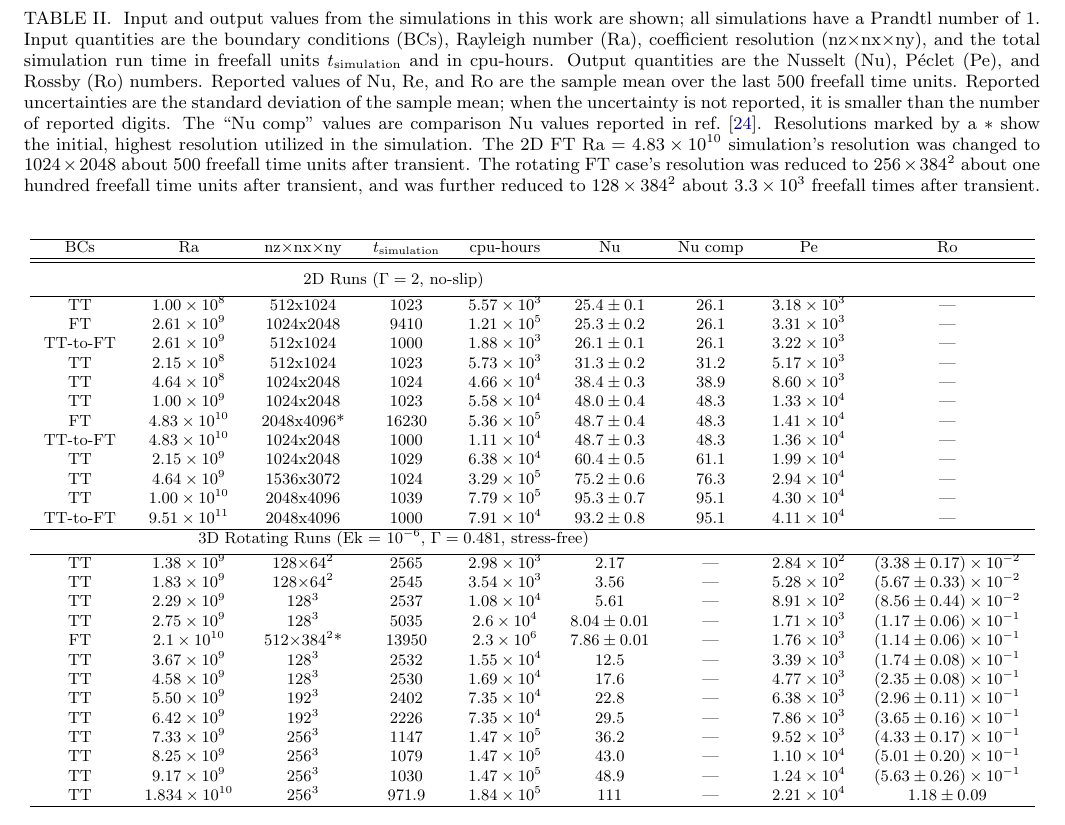
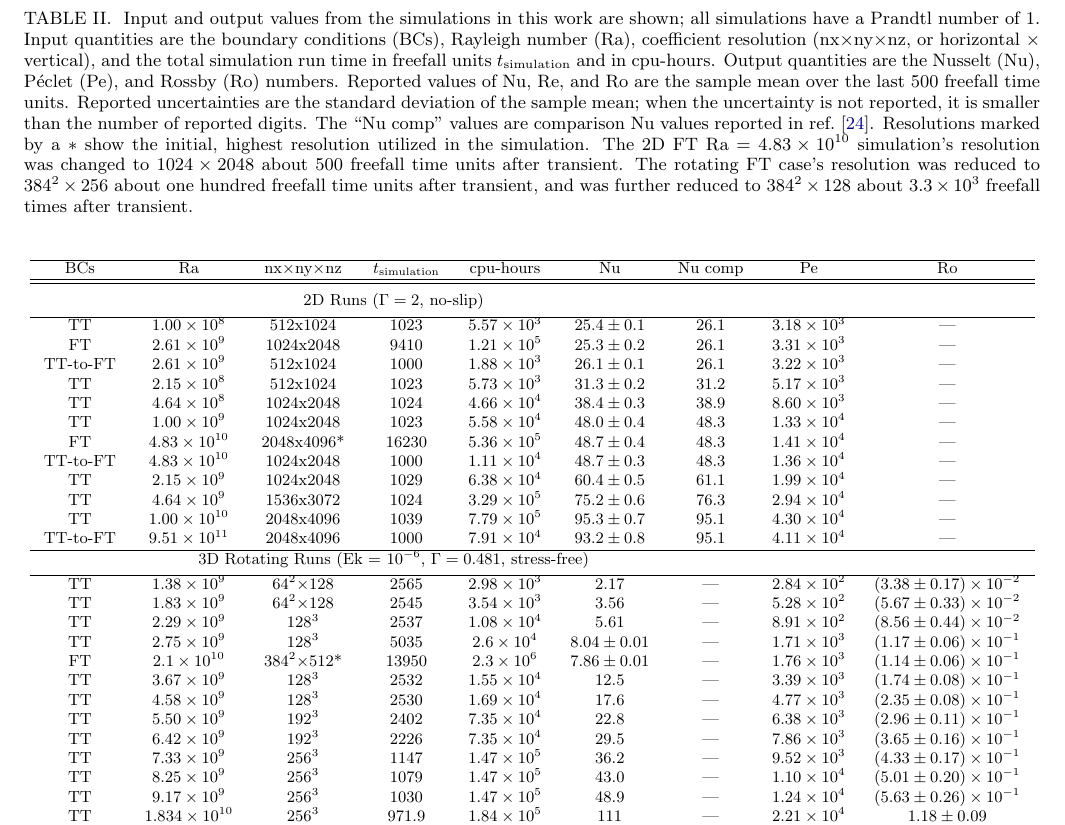
Before and after one commit to evanhanders/mixedft_evolution_paper, a LaTeX paper (tex/mixedft_evolution_ms.tex): part of page 15 of 15, cut so that both start at the same text. Compiled offline with pdfLaTeX.

Commit message:
fixes some typos iregarding the coefficient resolution of simulations in the table

```diff
--- a/tex/mixedft_evolution_ms.tex
+++ b/tex/mixedft_evolution_ms.tex
@@ -609,14 +609,14 @@ The code used to run these simulations can be found online in the repository of
 \begin{table}[ht]
 \caption{
 	Input and output values from the simulations in this work are shown; all simulations have a Prandtl number of 1.
-	Input quantities are the boundary conditions (BCs), Rayleigh number (Ra), coefficient resolution (nz$\times$nx$\times$ny), and the total simulation run time in freefall units $t_{\text{simulation}}$ and in cpu-hours.
+	Input quantities are the boundary conditions (BCs), Rayleigh number (Ra), coefficient resolution (nx$\times$ny$\times$nz, or horizontal $\times$ vertical), and the total simulation run time in freefall units $t_{\text{simulation}}$ and in cpu-hours.
 	Output quantities are the Nusselt (Nu), P\'{e}clet (Pe), and Rossby (Ro) numbers.
 	Reported values of Nu, Re, and Ro are the sample mean over the last 500 freefall time units.
 	Reported uncertainties are the standard deviation of the sample mean; when the uncertainty is not reported, it is smaller than the number of reported digits.
 	The ``Nu comp'' values are comparison Nu values reported in ref.~\cite{zhu&all2018}.
 	Resolutions marked by a $*$ show the initial, highest resolution utilized in the simulation.
 	The 2D FT Ra = $4.83 \times 10^{10}$ simulation's resolution was changed to $1024\times2048$ about 500 freefall time units after transient.
-	The rotating FT case's resolution was reduced to $256\times384^2$ about one hundred freefall time units after transient, and was further reduced to $128\times384^2$ about $3.3\times 10^3$ freefall times after transient.
+	The rotating FT case's resolution was reduced to $384^2\times256$ about one hundred freefall time units after transient, and was further reduced to $384^2\times128$ about $3.3\times 10^3$ freefall times after transient.
 }
 \setlength{\tabcolsep}{8pt}
 \label{table:simulations}
@@ -643,11 +643,11 @@ TT-to-FT	&	$9.51 \times 10^{11}$	&	2048x4096	&	1000		&	$7.91 \times 10^4$	& 	$93
 \hline
 \multicolumn{7}{c}{\vspace{0.1cm}3D Rotating Runs (Ek = $10^{-6}$, $\Gamma = 0.481$, stress-free)} \\
 \hline
-TT	&	$1.38 \times 10^9$		&	128$\times$64$^2$	&	2565		&	$2.98 \times 10^3$	&	$2.17$			&	---		&	$2.84 \times 10^2$  & $(3.38 \pm 0.17) \times 10^{-2}$ \\
-TT	&	$1.83 \times 10^9$		&	128$\times$64$^2$	&	2545		&	$3.54 \times 10^3$	&	$3.56$			&	---		&	$5.28 \times 10^2$  & $(5.67 \pm 0.33) \times 10^{-2}$ \\
+TT	&	$1.38 \times 10^9$		&	64$^2\times$128 	&	2565		&	$2.98 \times 10^3$	&	$2.17$			&	---		&	$2.84 \times 10^2$  & $(3.38 \pm 0.17) \times 10^{-2}$ \\
+TT	&	$1.83 \times 10^9$		&	64$^2\times$128 	&	2545		&	$3.54 \times 10^3$	&	$3.56$			&	---		&	$5.28 \times 10^2$  & $(5.67 \pm 0.33) \times 10^{-2}$ \\
 TT	&	$2.29 \times 10^9$		&	128$^3$				&	2537		&	$1.08 \times 10^4$	&	$5.61$			&	---		&	$8.91 \times 10^2$  & $(8.56 \pm 0.44) \times 10^{-2}$ \\
 TT	&	$2.75 \times 10^9$		&	128$^3$				&	5035		&	$2.6 \times 10^4$	&	$8.04 \pm 0.01$	&	---		&	$1.71 \times 10^3$  & $(1.17 \pm 0.06) \times 10^{-1}$ \\
-FT	&	$2.1 \times 10^{10}$	&	512$\times$384$^2$*	&	13950		&	$2.3 \times 10^6$	&	$7.86 \pm 0.01$	&	---		&	$1.76 \times 10^3$  & $(1.14 \pm 0.06) \times 10^{-1}$ \\
+FT	&	$2.1 \times 10^{10}$	&	384$^2\times$512*	&	13950		&	$2.3 \times 10^6$	&	$7.86 \pm 0.01$	&	---		&	$1.76 \times 10^3$  & $(1.14 \pm 0.06) \times 10^{-1}$ \\
 TT	&	$3.67 \times 10^9$		&	128$^3$				&	2532		&	$1.55 \times 10^4$	&	$12.5$			&	---		&	$3.39 \times 10^3$  & $(1.74 \pm 0.08) \times 10^{-1}$ \\
 TT	&	$4.58 \times 10^9$		&	128$^3$				&	2530		&	$1.69 \times 10^4$	&	$17.6$			&	---		&	$4.77 \times 10^3$  & $(2.35 \pm 0.08) \times 10^{-1}$ \\
 TT	&	$5.50 \times 10^9$		&	192$^3$				&	2402		&	$7.35 \times 10^4$	&	$22.8$			&	---		&	$6.38 \times 10^3$  & $(2.96 \pm 0.11) \times 10^{-1}$ \\
```
Also changed, not shown: tex/mixedft_evolution_ms.pdf, tex/mixedft_evolution_ms.tex (2 more changed lines).
